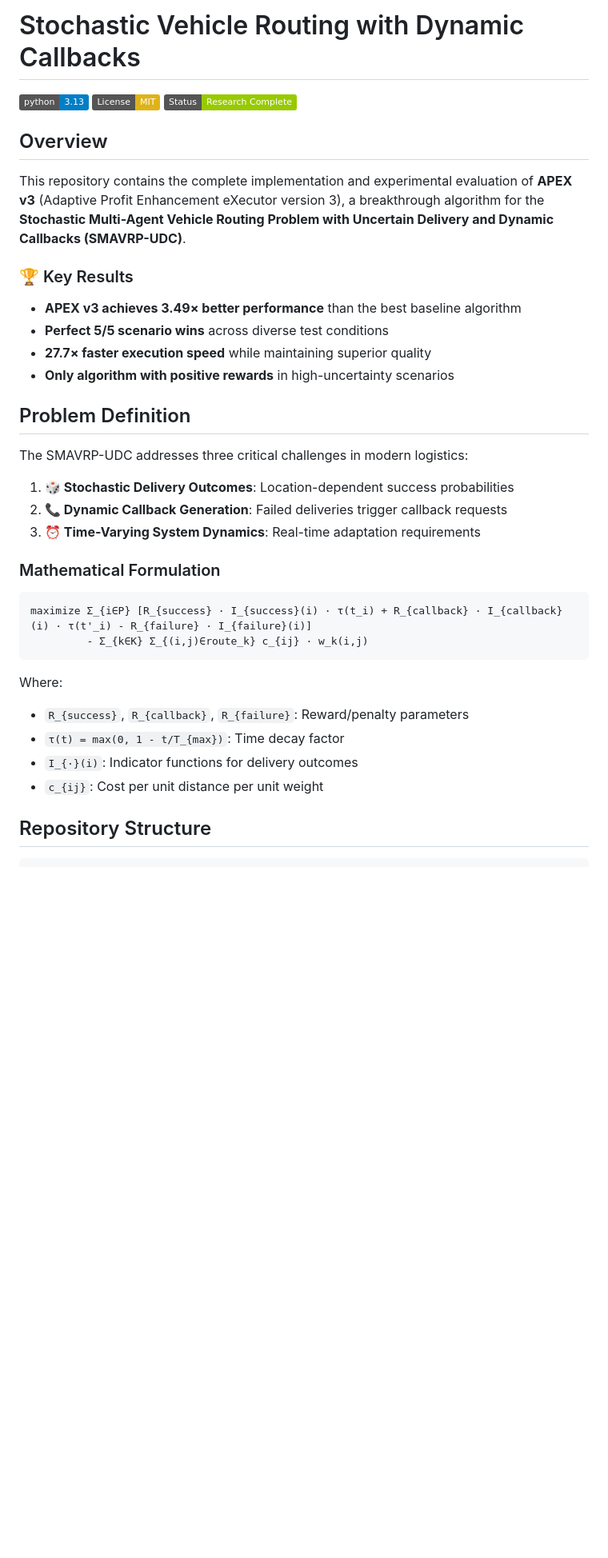
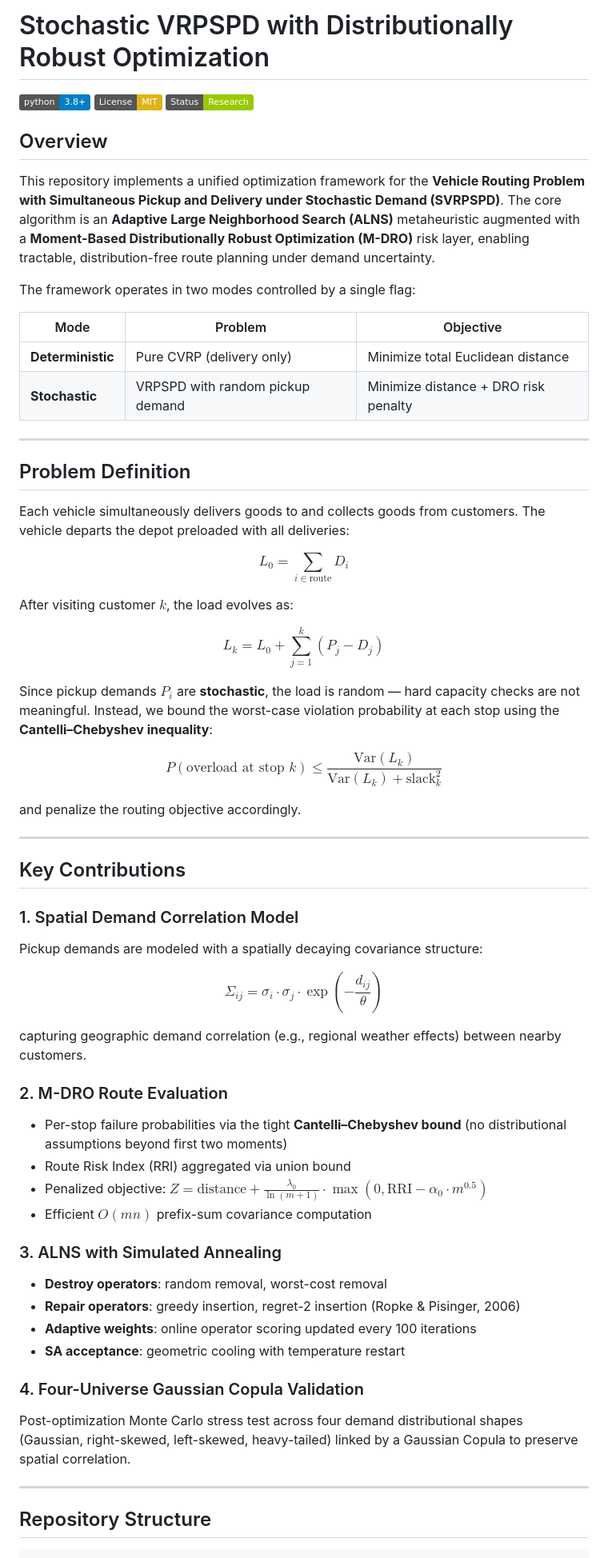
Before and after one commit to vinhqdang/stochastic_vrp, a Markdown page: README.md, the part around one of its changes. Shown at 80% size. Rendered like a GitHub page; badges without logos; blank space fills up the shorter version.

````diff
--- a/README.md
+++ b/README.md
@@ -1,40 +1,65 @@
-# Stochastic Vehicle Routing with Dynamic Callbacks
+# Stochastic VRPSPD with Distributionally Robust Optimization
 
-[![Python 3.13](https://img.shields.io/badge/python-3.13-blue.svg)](https://www.python.org/downloads/release/python-3130/)
+[![Python 3.8+](https://img.shields.io/badge/python-3.8+-blue.svg)](https://www.python.org/)
 [![License: MIT](https://img.shields.io/badge/License-MIT-yellow.svg)](https://opensource.org/licenses/MIT)
-[![Research](https://img.shields.io/badge/Status-Research%20Complete-green.svg)](https://github.com/vinhqdang/stochastic_vrp)
+[![Status: Research](https://img.shields.io/badge/Status-Research-green.svg)](https://github.com/vinhqdang/stochastic_vrp)
 
 ## Overview
 
-This repository contains the complete implementation and experimental evaluation of **APEX v3** (Adaptive Profit Enhancement eXecutor version 3), a breakthrough algorithm for the **Stochastic Multi-Agent Vehicle Routing Problem with Uncertain Delivery and Dynamic Callbacks (SMAVRP-UDC)**.
+This repository implements a unified optimization framework for the **Vehicle Routing Problem with Simultaneous Pickup and Delivery under Stochastic Demand (SVRPSPD)**. The core algorithm is an **Adaptive Large Neighborhood Search (ALNS)** metaheuristic augmented with a **Moment-Based Distributionally Robust Optimization (M-DRO)** risk layer, enabling tractable, distribution-free route planning under demand uncertainty.
 
-### 🏆 Key Results
+The framework operates in two modes controlled by a single flag:
 
-- **APEX v3 achieves 3.49× better performance** than the best baseline algorithm
-- **Perfect 5/5 scenario wins** across diverse test conditions
-- **27.7× faster execution speed** while maintaining superior quality
-- **Only algorithm with positive rewards** in high-uncertainty scenarios
+| Mode | Problem | Objective |
+|------|---------|-----------|
+| **Deterministic** | Pure CVRP (delivery only) | Minimize total Euclidean distance |
+| **Stochastic** | VRPSPD with random pickup demand | Minimize distance + DRO risk penalty |
+
+---
 
 ## Problem Definition
 
-The SMAVRP-UDC addresses three critical challenges in modern logistics:
+Each vehicle simultaneously delivers goods to and collects goods from customers. The vehicle departs the depot preloaded with all deliveries:
 
-1. **🎲 Stochastic Delivery Outcomes**: Location-dependent success probabilities
-2. **📞 Dynamic Callback Generation**: Failed deliveries trigger callback requests
-3. **⏰ Time-Varying System Dynamics**: Real-time adaptation requirements
+$$L_0 = \sum_{i \in \text{route}} D_i$$
 
-### Mathematical Formulation
+After visiting customer $k$, the load evolves as:
 
-```
-maximize Σ_{i∈P} [R_{success} · I_{success}(i) · τ(t_i) + R_{callback} · I_{callback}(i) · τ(t'_i) - R_{failure} · I_{failure}(i)]
-         - Σ_{k∈K} Σ_{(i,j)∈route_k} c_{ij} · w_k(i,j)
-```
+$$L_k = L_0 + \sum_{j=1}^{k}(P_j - D_j)$$
 
-Where:
-- `R_{success}`, `R_{callback}`, `R_{failure}`: Reward/penalty parameters
-- `τ(t) = max(0, 1 - t/T_{max})`: Time decay factor
-- `I_{·}(i)`: Indicator functions for delivery outcomes
-- `c_{ij}`: Cost per unit distance per unit weight
+Since pickup demands $P_i$ are **stochastic**, the load is random — hard capacity checks are not meaningful. Instead, we bound the worst-case violation probability at each stop using the **Cantelli–Chebyshev inequality**:
+
+$$P(\text{overload at stop } k) \leq \frac{\text{Var}(L_k)}{\text{Var}(L_k) + \text{slack}_k^2}$$
+
+and penalize the routing objective accordingly.
+
+---
+
+## Key Contributions
+
+### 1. Spatial Demand Correlation Model
+Pickup demands are modeled with a spatially decaying covariance structure:
+
+$$\Sigma_{ij} = \sigma_i \cdot \sigma_j \cdot \exp\!\left(-\frac{d_{ij}}{\theta}\right)$$
+
+capturing geographic demand correlation (e.g., regional weather effects) between nearby customers.
+
+### 2. M-DRO Route Evaluation
+- Per-stop failure probabilities via the tight **Cantelli–Chebyshev bound** (no distributional assumptions beyond first two moments)
+- Route Risk Index (RRI) aggregated via union bound
+- Penalized objective: $Z = \text{distance} + \frac{\lambda_0}{\ln(m+1)} \cdot \max(0, \text{RRI} - \alpha_0 \cdot m^{0.5})$
+- Efficient $O(mn)$ prefix-sum covariance computation
+
+### 3. ALNS with Simulated Annealing
+- **Destroy operators**: random removal, worst-cost removal
+- **Repair operators**: greedy insertion, regret-2 insertion (Ropke & Pisinger, 2006)
+- **Adaptive weights**: online operator scoring updated every 100 iterations
+- **SA acceptance**: geometric cooling with temperature restart
+
+### 4. Four-Universe Gaussian Copula Validation
+Post-optimization Monte Carlo stress test across four demand distributional shapes (Gaussian, right-skewed, left-skewed, heavy-tailed) linked by a Gaussian Copula to preserve spatial correlation.
+
+---
 
 ## Repository Structure
 
````
Also changed, not shown: other parts of README.md (+74 -193 lines).
